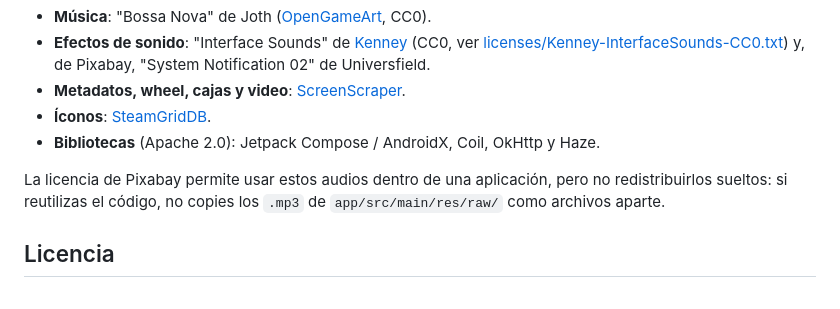
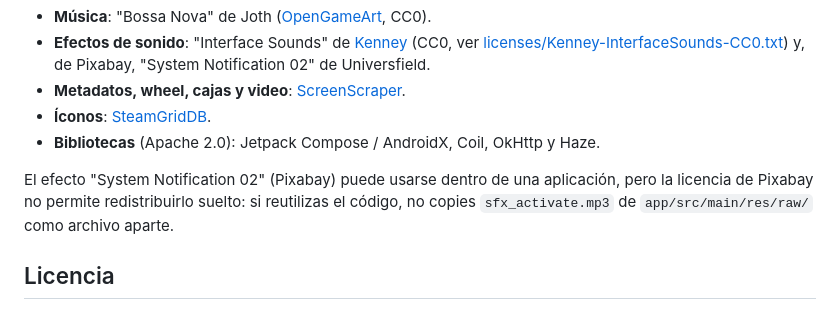
Before and after one commit to sanchezmendozajean/ginny-frontend, a Markdown page: README.md, the part around the change. Rendered like a GitHub page.

Commit message:
Créditos: aclarar que solo queda un efecto de Pixabay
Co-Authored-By: Claude Sonnet 5.5 <noreply@anthropic.com>

```diff
--- a/README.md
+++ b/README.md
@@ -389,8 +389,8 @@ También se muestran dentro de la app, en Configuración → Créditos.
 - **Íconos**: [SteamGridDB](https://www.steamgriddb.com).
 - **Bibliotecas** (Apache 2.0): Jetpack Compose / AndroidX, Coil, OkHttp y Haze.
 
-La licencia de Pixabay permite usar estos audios dentro de una aplicación, pero no redistribuirlos
-sueltos: si reutilizas el código, no copies los `.mp3` de `app/src/main/res/raw/` como archivos aparte.
+El efecto "System Notification 02" (Pixabay) puede usarse dentro de una aplicación, pero la licencia de Pixabay no permite redistribuirlo
+suelto: si reutilizas el código, no copies `sfx_activate.mp3` de `app/src/main/res/raw/` como archivo aparte.
 
 ## Licencia
 
```
